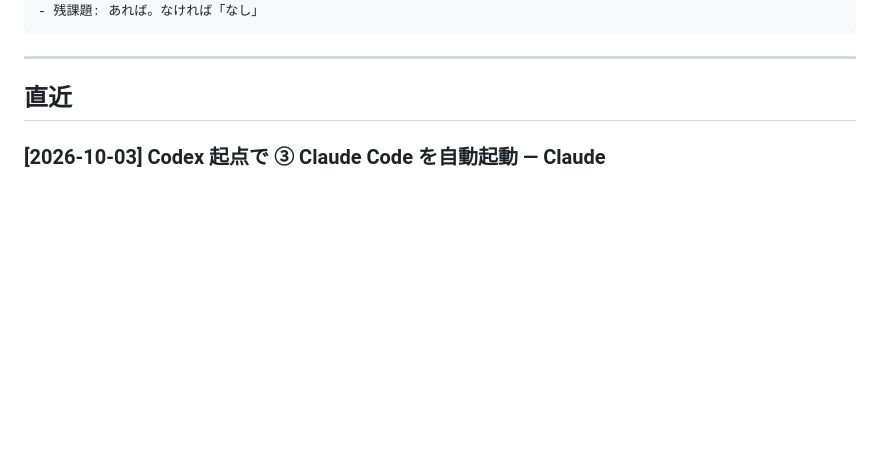
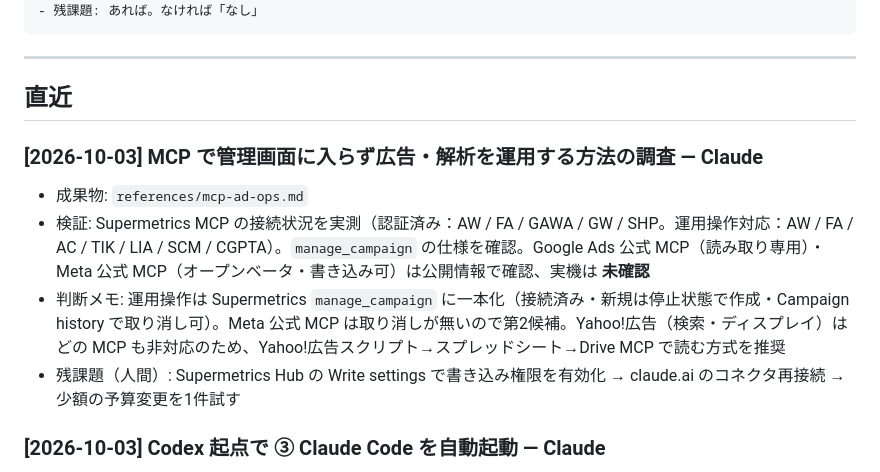
Before and after one commit to hkaba-bit/-, a Markdown page: STATUS.md, the part around the change. GitHub-like rendering; blank space fills up the shorter version.

Commit message:
MCP で管理画面に入らず広告・解析を運用する手順を追加
Co-Authored-By: Claude Opus 5.5 <noreply@anthropic.com>
Claude-Session: https://claude.ai/code/session_01HyezR6PLjHiMJFPe9s5o35

```diff
--- a/STATUS.md
+++ b/STATUS.md
@@ -18,6 +18,12 @@
 ---
 
 ## 直近
+
+### [2026-10-03] MCP で管理画面に入らず広告・解析を運用する方法の調査 — Claude
+- 成果物: `references/mcp-ad-ops.md`
+- 検証: Supermetrics MCP の接続状況を実測（認証済み：AW / FA / GAWA / GW / SHP。運用操作対応：AW / FA / AC / TIK / LIA / SCM / CGPTA）。`manage_campaign` の仕様を確認。Google Ads 公式 MCP（読み取り専用）・Meta 公式 MCP（オープンベータ・書き込み可）は公開情報で確認、実機は **未確認**
+- 判断メモ: 運用操作は Supermetrics `manage_campaign` に一本化（接続済み・新規は停止状態で作成・Campaign history で取り消し可）。Meta 公式 MCP は取り消しが無いので第2候補。Yahoo!広告（検索・ディスプレイ）はどの MCP も非対応のため、Yahoo!広告スクリプト→スプレッドシート→Drive MCP で読む方式を推奨
+- 残課題（人間）: Supermetrics Hub の Write settings で書き込み権限を有効化 → claude.ai のコネクタ再接続 → 少額の予算変更を1件試す
 
 ### [2026-10-03] Codex 起点で ③ Claude Code を自動起動 — Claude
 - 経緯: 人間（蒲）から「毎回うまく機能していない。Codex 起点で自動で動くようにしたい」。確認すると main に依頼書は1件も無く、claude.ai 起点のパイプライン（2026-09-28）は一度も実走していなかった。①がクラウドのため、依頼書を main に入れる段で止まりやすい構造だった
```
Also changed, not shown: references/mcp-ad-ops.md (added, +146 -0 lines).
